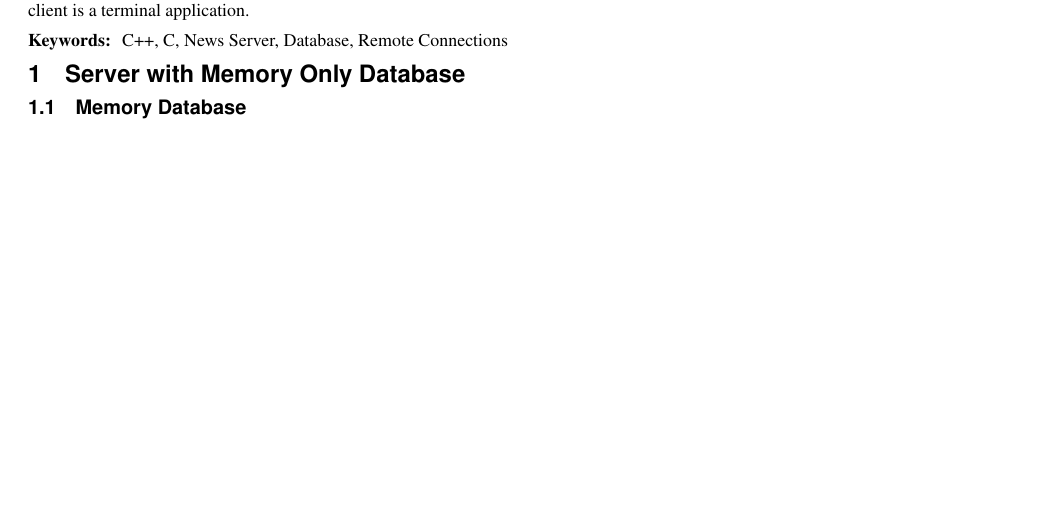
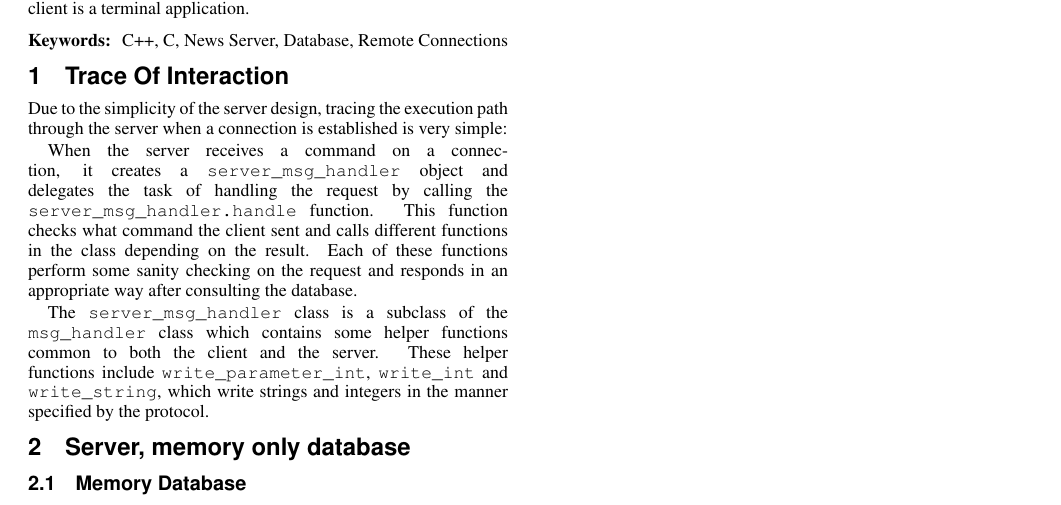
Before and after one commit to Meldanya/eda031_project, a LaTeX paper (report/project.tex): part of page 2 of 2, cut so that both start at the same text, the shorter picture padded with empty space. Compiled offline with pdfLaTeX.

Commit message:
Add trace of interaction section

```diff
--- a/report/project.tex
+++ b/report/project.tex
@@ -51,7 +51,24 @@ terminal application.
 \end{abstract}
 \keywordlist
 
-\section{Server with Memory Only Database}
+\section{Trace Of Interaction}
+Due to the simplicity of the server design, tracing the execution path through
+the server when a connection is established is very simple:
+
+When the server receives a command on a connection, it creates a
+\verb|server_msg_handler| object and delegates the task of handling the request
+by calling the \verb|server_msg_handler.handle| function. This function checks
+what command the client sent and calls different functions in the class
+depending on the result.  Each of these functions perform some sanity checking
+on the request and responds in an appropriate way after consulting the database.
+
+The \verb|server_msg_handler| class is a subclass of the \verb|msg_handler|
+class which contains some helper functions common to both the client and the
+server. These helper functions include \verb|write_parameter_int|,
+\verb|write_int| and \verb|write_string|, which write strings and integers in
+the manner specified by the protocol.
+
+\section{Server, memory only database}
 \label{sec:smemdb}
 
 \subsection{Memory Database}
```
Also changed, not shown: report/project.tex (2 more changed lines).
